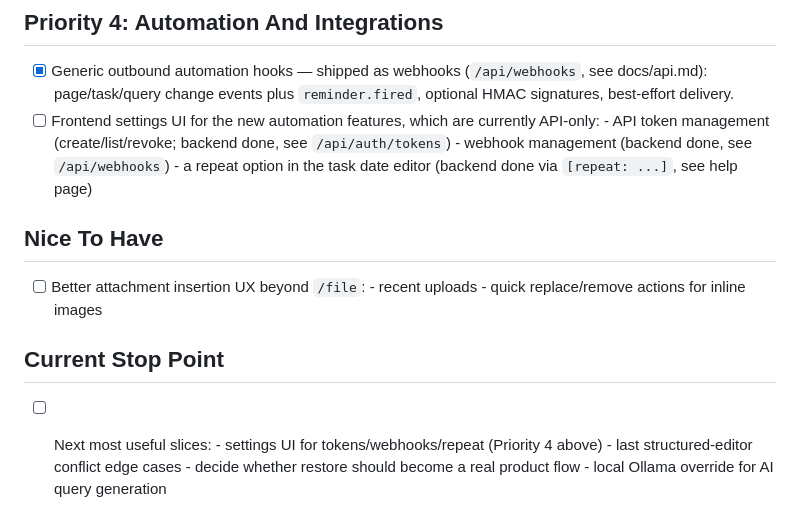
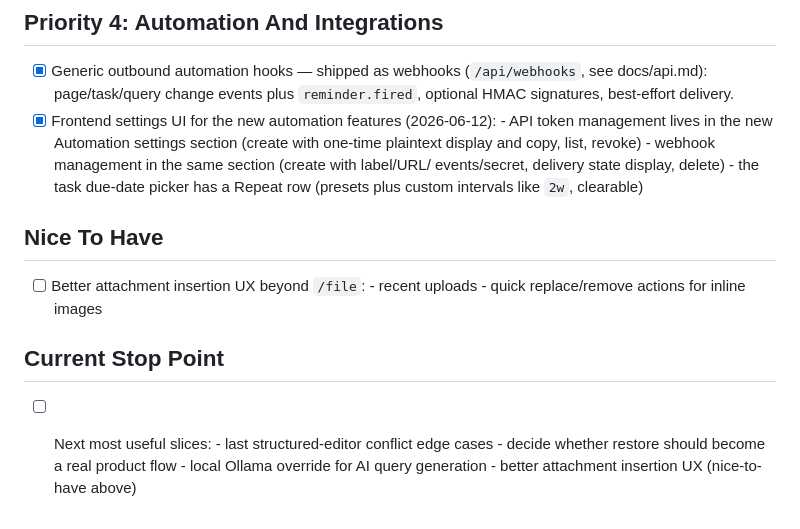
Before and after one commit to carnager/noterious, a Markdown page: TODO.md, the part around the change. Rendered like a GitHub page.

```diff
--- a/TODO.md
+++ b/TODO.md
@@ -94,13 +94,13 @@ otherwise). The Go server embeds these, so restart to see changes.
 - [x] Generic outbound automation hooks — shipped as webhooks
       (`/api/webhooks`, see docs/api.md): page/task/query change events plus
       `reminder.fired`, optional HMAC signatures, best-effort delivery.
-- [ ] Frontend settings UI for the new automation features, which are
-      currently API-only:
-      - API token management (create/list/revoke; backend done, see
-        `/api/auth/tokens`)
-      - webhook management (backend done, see `/api/webhooks`)
-      - a repeat option in the task date editor (backend done via
-        `[repeat: ...]`, see help page)
+- [x] Frontend settings UI for the new automation features (2026-06-12):
+      - API token management lives in the new Automation settings section
+        (create with one-time plaintext display and copy, list, revoke)
+      - webhook management in the same section (create with label/URL/
+        events/secret, delivery state display, delete)
+      - the task due-date picker has a Repeat row (presets plus custom
+        intervals like `2w`, clearable)
 
 ## Nice To Have
 
@@ -111,7 +111,7 @@ otherwise). The Go server embeds these, so restart to see changes.
 ## Current Stop Point
 
 - [ ] Next most useful slices:
-      - settings UI for tokens/webhooks/repeat (Priority 4 above)
       - last structured-editor conflict edge cases
       - decide whether restore should become a real product flow
       - local Ollama override for AI query generation
+      - better attachment insertion UX (nice-to-have above)
```
Also changed, not shown: CHANGELOG.md (+2 -0 lines).
